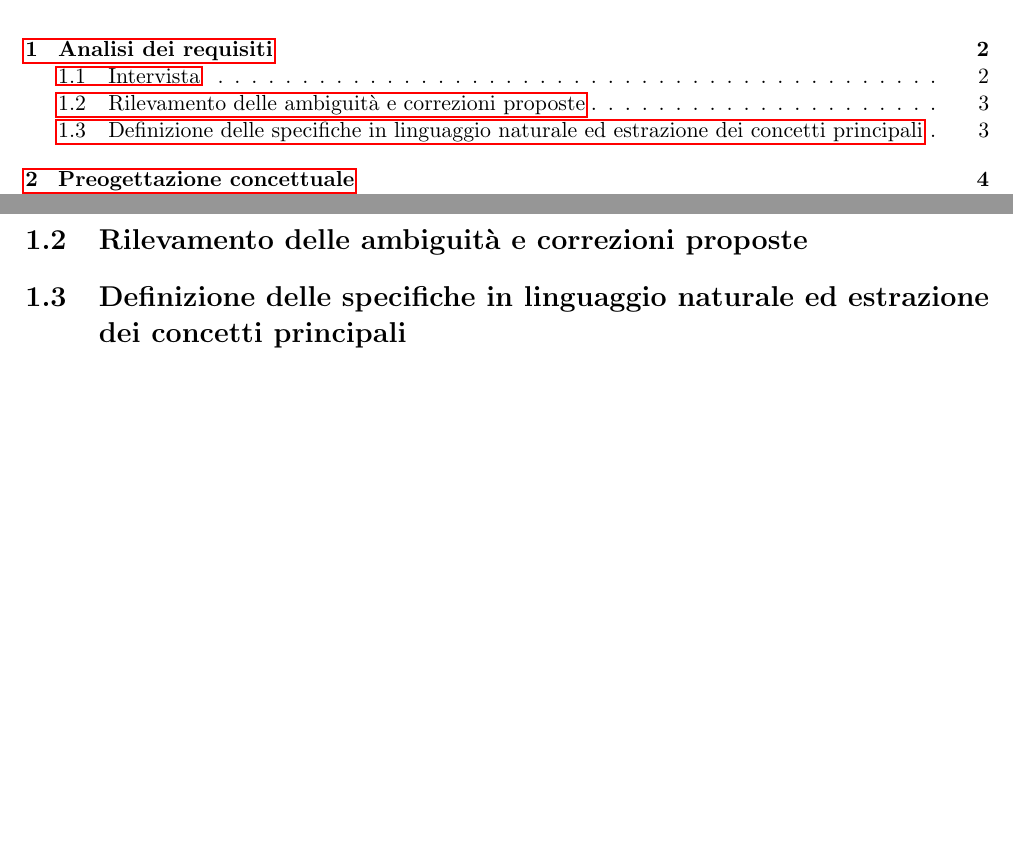
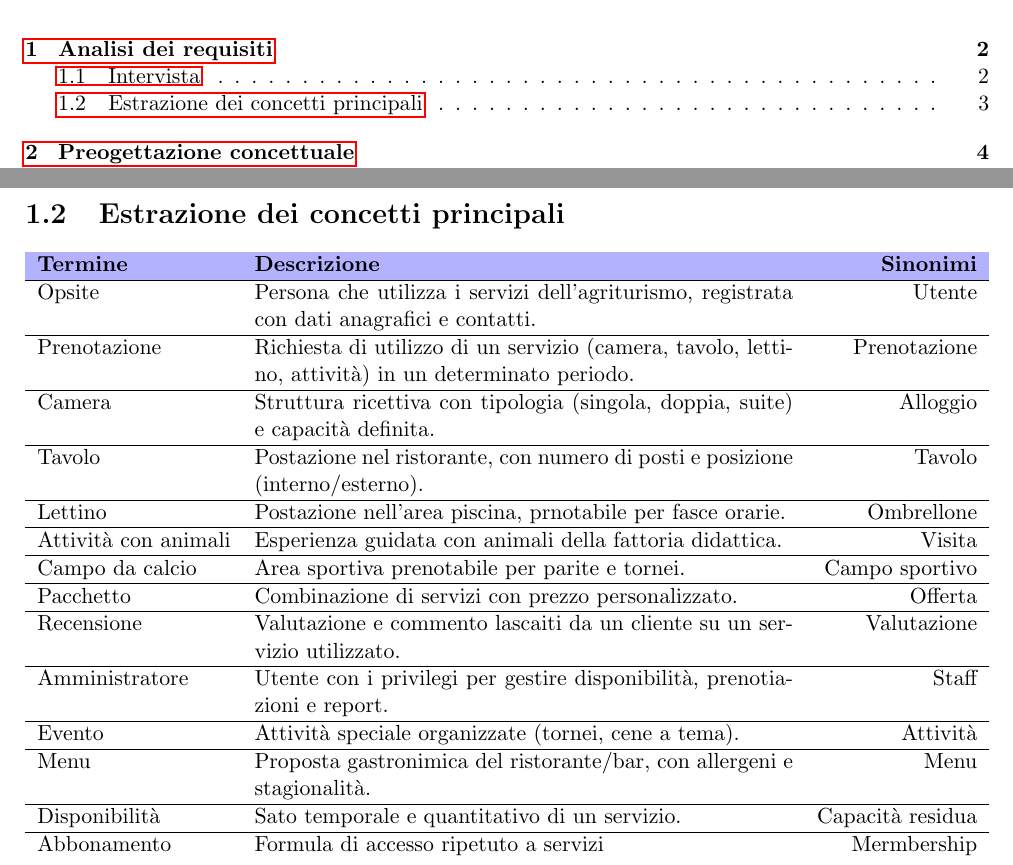
Before and after one commit to alessandrorebosio/db-project, a LaTeX document (report/report.tex): two parts of pages 2 and 4 of 7, joined at a grey line, cut so that both start at the same text, the shorter picture padded with empty space. Compiled offline with pdfLaTeX.

Commit message:
Extraction of the main concepts: table

```diff
--- a/report/report.tex
+++ b/report/report.tex
@@ -4,9 +4,11 @@
 \usepackage{graphicx}
 \usepackage[utf8]{inputenc}
 \usepackage{float}
-\usepackage{xcolor}
+\usepackage[table]{xcolor}
 \usepackage{hyperref}
-\usepackage[a4paper, top=2cm, bottom=2cm, left=2cm, right=2cm]{geometry}
+\usepackage{tabularx}
+\usepackage[top=2cm, bottom=2cm, left=2cm, right=2cm]{geometry}
+% \usepackage{showframe}
 
 % Questo commentalo se vuoi scrivere in inglese.
 \usepackage[italian]{babel}
@@ -16,7 +18,7 @@
 \title{Elaborato per il corso di\\''Basi di Dati''}
 \author{
     Maisam Noumi\\
-    Alessandro Rebosio\\
+    Alessandro Rebosio (alessandro.rebosio@studio.unibo.it)\\
     Filippo Ricciotti
 }
 \date{\today}
@@ -66,9 +68,42 @@ camere e dei servizi, e le recensioni ricevute. Possono generare report periodic
 preferenze dei clienti e l'efficacia delle promozioni. Inoltre, il sistema supporta la gestione di account multipli per lo staff, con
 diversi livelli di accesso in base al ruolo (es. receptionist, responsabile del ristorante, gestore della piscina).
 
-\section{Rilevamento delle ambiguità e correzioni proposte}
+\section{Estrazione dei concetti principali}
+\begin{center}
+    \begin{tabularx}{\textwidth}{ l X r }
+        \rowcolor{blue!30}
+        \textbf{Termine}     & \textbf{Descrizione}                                                                                & \textbf{Sinonimi} \\
+        \hline
+        Opsite               & Persona che utilizza i servizi dell'agriturismo, registrata con dati anagrafici e contatti.         & Utente            \\
+        \hline
+        Prenotazione         & Richiesta di utilizzo di un servizio (camera, tavolo, lettino, attività) in un determinato periodo. & Prenotazione      \\
+        \hline
+        Camera               & Struttura ricettiva con tipologia (singola, doppia, suite) e capacità definita.                     & Alloggio          \\
+        \hline
+        Tavolo               & Postazione nel ristorante, con numero di posti e posizione (interno/esterno).                       & Tavolo            \\
+        \hline
+        Lettino              & Postazione nell'area piscina, prnotabile per fasce orarie.                                          & Ombrellone        \\
+        \hline
+        Attività con animali & Esperienza guidata con animali della fattoria didattica.                                            & Visita            \\
+        \hline
+        Campo da calcio      & Area sportiva prenotabile per parite e tornei.                                                      & Campo sportivo    \\
+        \hline
+        Pacchetto            & Combinazione di servizi con prezzo personalizzato.                                                  & Offerta           \\
+        \hline
+        Recensione           & Valutazione e commento lascaiti da un cliente su un servizio utilizzato.                            & Valutazione       \\
+        \hline
+        Amministratore       & Utente con i privilegi per gestire disponibilità, prenotiazioni e report.                           & Staff             \\
+        \hline
+        Evento               & Attività speciale organizzate (tornei, cene a tema).                                                & Attività          \\
+        \hline
+        Menu                 & Proposta gastronimica del ristorante/bar, con allergeni e stagionalità.                             & Menu              \\
+        \hline
+        Disponibilità        & Sato temporale e quantitativo di un servizio.                                                       & Capacità residua  \\
+        \hline
+        Abbonamento          & Formula di accesso ripetuto a servizi                                                               & Mermbership       \\
+    \end{tabularx}
+\end{center}
 
-\section{Definizione delle specifiche in linguaggio naturale ed estrazione dei concetti principali}
 
 
 \chapter{Preogettazione concettuale}
```
Also changed, not shown: report/report.pdf.
